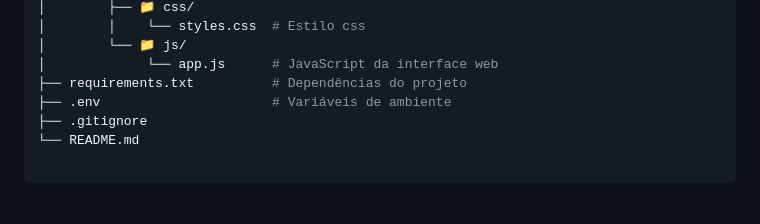
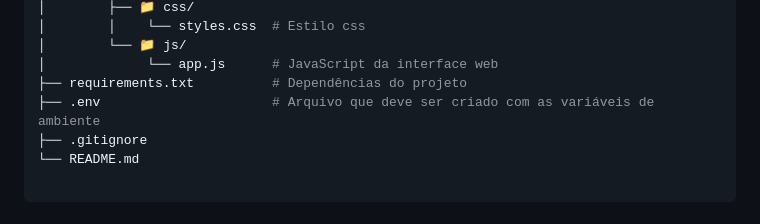
Before and after one commit to GabrielCande/ChatAgentAPI, a Markdown page: README.md, the part around one of its changes. GitHub-like rendering.

```diff
--- a/README.md
+++ b/README.md
@@ -244,7 +245,7 @@ ChatAgentAPI/
 │        └── 📁 js/
 │             └── app.js      # JavaScript da interface web
 ├── requirements.txt          # Dependências do projeto
-├── .env                      # Variáveis de ambiente
+├── .env                      # Arquivo que deve ser criado com as variáveis de ambiente
 ├── .gitignore
 └── README.md
 
```
Also changed, not shown: other parts of README.md (+2 -1 lines).
